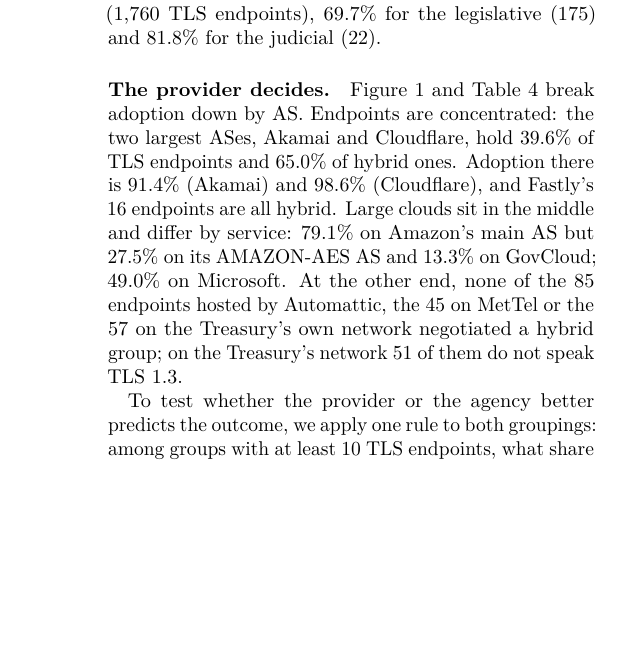
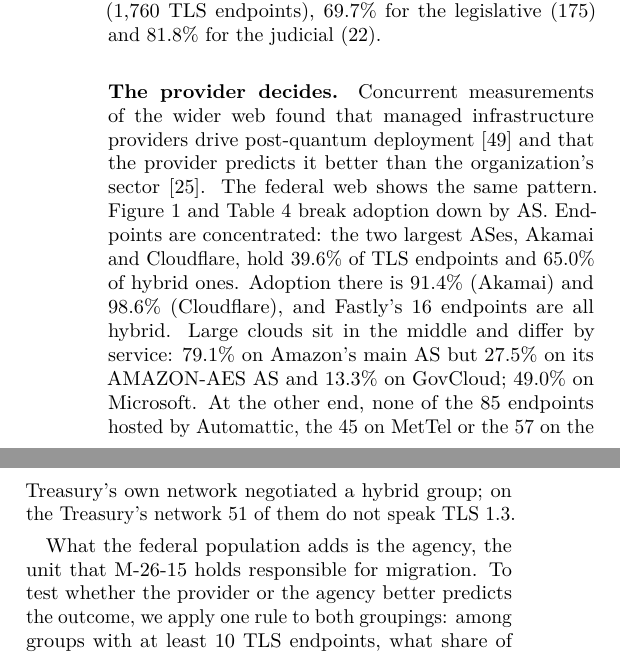
Before and after one commit to emmanueladutwum123/pqscope, a LaTeX paper (paper/main.tex, which reads paper/sections/rq2.tex): part of one column of page 5 of 13 before the commit and two parts of the columns of page 5 of 13 after it, the two joined at a grey line, cut so that both start at the same text, the shorter picture padded with empty space. Compiled offline with pdfLaTeX.

Commit message:
Credit concurrent work for the provider effect; keep the agency comparison as ours
The abstract, introduction, RQ2, discussion and conclusion now present
the hosting-provider effect as confirming Wickramasinghe et al. and
Loizou and Ghadafi, and the provider-versus-agency comparison as what
the federal population adds.

```diff
--- a/paper/sections/rq2.tex
+++ b/paper/sections/rq2.tex
@@ -85,7 +85,11 @@
 \label{tab:rq2-asn}
 \end{table*}
 
-\paragraph{The provider decides.} Figure~\ref{fig:rq2-asn} and
+\paragraph{The provider decides.} Concurrent measurements of the wider web
+found that managed infrastructure providers drive post-quantum
+deployment~\cite{wickramasinghe2026} and that the provider predicts it
+better than the organization's sector~\cite{loizou2026}. The federal web shows
+the same pattern. Figure~\ref{fig:rq2-asn} and
 Table~\ref{tab:rq2-asn} break adoption down by AS. Endpoints are
 concentrated: the two largest ASes, Akamai and Cloudflare, hold
 \data{rqtwo-top2-cover} of TLS endpoints and \data{rqtwo-top2-hybrid-cover}
@@ -101,7 +105,9 @@
 group; on the Treasury's network \data{rqtwo-as13506-tlstwelve} of them do
 not speak TLS~1.3.
 
-To test whether the provider or the agency better predicts the outcome, we
+What the federal population adds is the agency, the unit that M-26-15 holds
+responsible for migration. To test whether the provider or the agency better
+predicts the outcome, we
 apply one rule to both groupings: among groups with at least
 \data{rqtwo-uniform-min} TLS endpoints, what share of endpoints sit in a
 group that is nearly uniform, with adoption at most \data{rqtwo-uniform-lo}
```
Also changed, not shown: paper/sections/abstract.tex (+3 -2 lines), paper/sections/conclusion.tex (+2 -1 lines), paper/sections/discussion.tex (+2 -1 lines), paper/sections/introduction.tex (+4 -2 lines).
